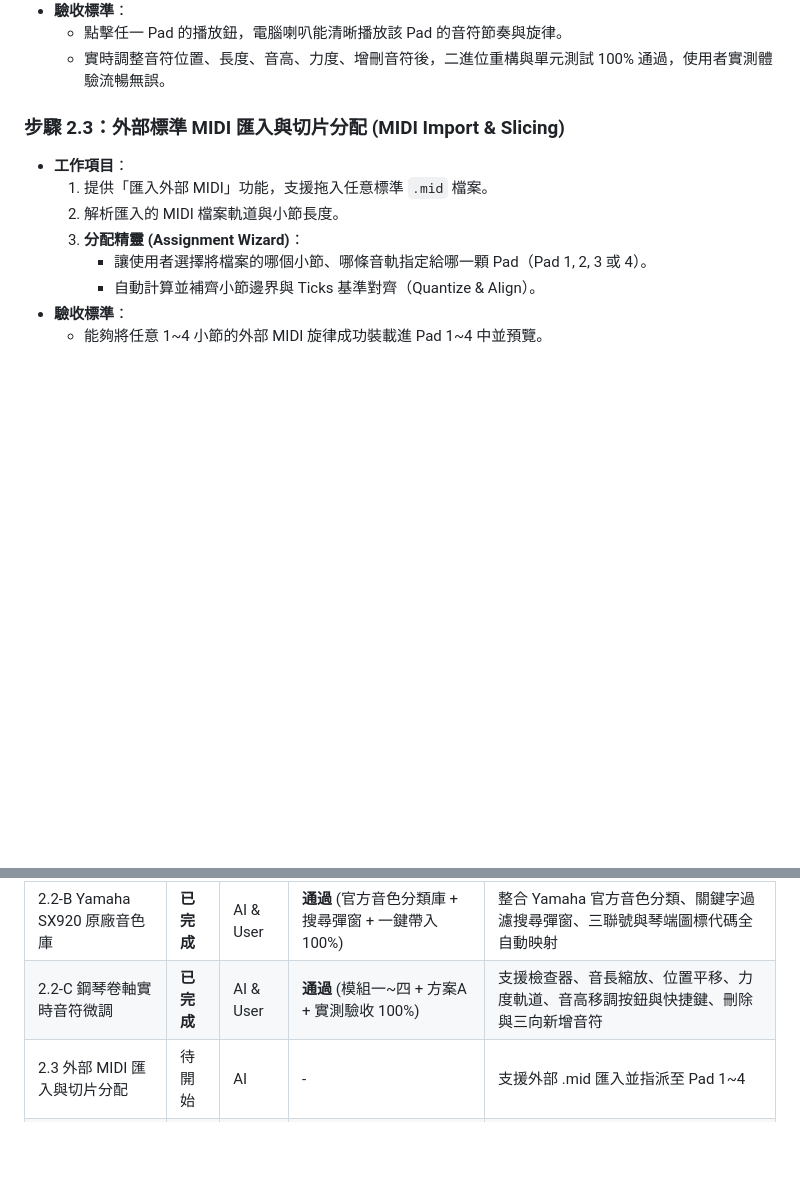
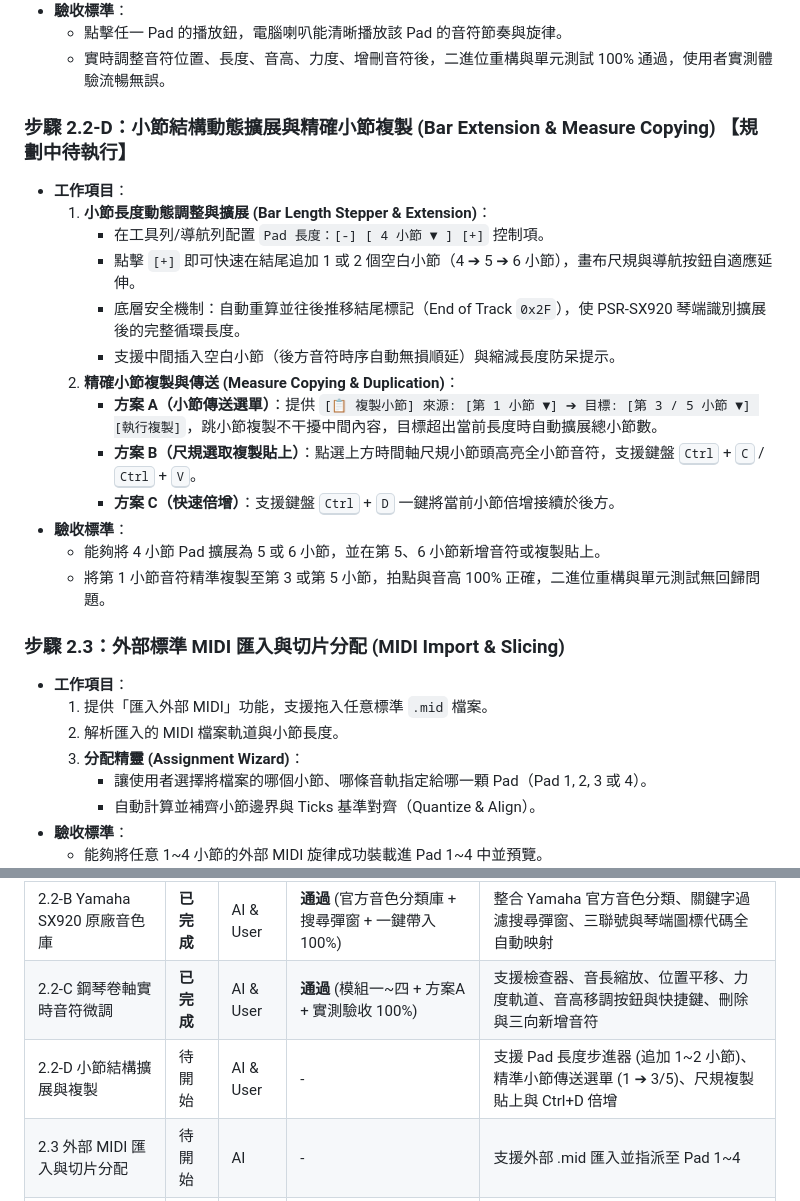
Before and after one commit to CMChen59/Yamaha-Midi-Edit, a Markdown page: PHASE_2_PLAN.md, 2 parts joined by grey strips. GitHub-like rendering; blank space fills up the shorter version.

Commit message:
docs: add Step 2.2-D for bar extension and measure copying into execution plan

```diff
--- a/PHASE_2_PLAN.md
+++ b/PHASE_2_PLAN.md
@@ -60,6 +61,21 @@ flowchart TD
 * **驗收標準**：
   - 點擊任一 Pad 的播放鈕，電腦喇叭能清晰播放該 Pad 的音符節奏與旋律。
   - 實時調整音符位置、長度、音高、力度、增刪音符後，二進位重構與單元測試 100% 通過，使用者實測體驗流暢無誤。
+
+### 步驟 2.2-D：小節結構動態擴展與精確小節複製 (Bar Extension & Measure Copying) 【規劃中待執行】
+* **工作項目**：
+  1. **小節長度動態調整與擴展 (Bar Length Stepper & Extension)**：
+     - 在工具列/導航列配置 `Pad 長度：[-] [ 4 小節 ▼ ] [+]` 控制項。
+     - 點擊 `[+]` 即可快速在結尾追加 1 或 2 個空白小節（4 ➔ 5 ➔ 6 小節），畫布尺規與導航按鈕自適應延伸。
+     - 底層安全機制：自動重算並往後推移結尾標記（End of Track `0x2F`），使 PSR-SX920 琴端識別擴展後的完整循環長度。
+     - 支援中間插入空白小節（後方音符時序自動無損順延）與縮減長度防呆提示。
+  2. **精確小節複製與傳送 (Measure Copying & Duplication)**：
+     - **方案 A（小節傳送選單）**：提供 `[📋 複製小節] 來源: [第 1 小節 ▼] ➔ 目標: [第 3 / 5 小節 ▼] [執行複製]`，跳小節複製不干擾中間內容，目標超出當前長度時自動擴展總小節數。
+     - **方案 B（尺規選取複製貼上）**：點選上方時間軸尺規小節頭高亮全小節音符，支援鍵盤 <kbd>Ctrl</kbd> + <kbd>C</kbd> / <kbd>Ctrl</kbd> + <kbd>V</kbd>。
+     - **方案 C（快速倍增）**：支援鍵盤 <kbd>Ctrl</kbd> + <kbd>D</kbd> 一鍵將當前小節倍增接續於後方。
+* **驗收標準**：
+  - 能夠將 4 小節 Pad 擴展為 5 或 6 小節，並在第 5、6 小節新增音符或複製貼上。
+  - 將第 1 小節音符精準複製至第 3 或第 5 小節，拍點與音高 100% 正確，二進位重構與單元測試無回歸問題。
 
 ### 步驟 2.3：外部標準 MIDI 匯入與切片分配 (MIDI Import & Slicing)
 * **工作項目**：
@@ -107,6 +123,7 @@ flowchart TD
 | 2.2-A 瀏覽器內即時試聽引擎 | **已完成** | AI & User | **通過** (Web Audio 多樂器合成 + 走帶游標 + 單元測試 100%) | 支援 Pad 卡片一鍵試聽、即時走帶雷射指針、發光音符、BPM 速度切換與 Web MIDI 直連支援 |
 | 2.2-B Yamaha SX920 原廠音色庫 | **已完成** | AI & User | **通過** (官方音色分類庫 + 搜尋彈窗 + 一鍵帶入 100%) | 整合 Yamaha 官方音色分類、關鍵字過濾搜尋彈窗、三聯號與琴端圖標代碼全自動映射 |
 | 2.2-C 鋼琴卷軸實時音符微調 | **已完成** | AI & User | **通過** (模組一~四 + 方案A + 實測驗收 100%) | 支援檢查器、音長縮放、位置平移、力度軌道、音高移調按鈕與快捷鍵、刪除與三向新增音符 |
+| 2.2-D 小節結構擴展與複製 | 待開始 | AI & User | - | 支援 Pad 長度步進器 (追加 1~2 小節)、精準小節傳送選單 (1 ➔ 3/5)、尺規複製貼上與 Ctrl+D 倍增 |
 | 2.3 外部 MIDI 匯入與切片分配 | 待開始 | AI | - | 支援外部 .mid 匯入並指派至 Pad 1~4 |
 | 2.4 Yamaha PAD 二進位合成器 | 待開始 | AI | - | 自動排版時間軸、生成控制標籤與 CASM |
 | 2.5 端對端測試與回歸防護 | 待開始 | AI & User | - | 全套測試 100% 通過與實機驗收準備 |
```
Also changed, not shown: other parts of PHASE_2_PLAN.md (+3 -2 lines), PROJECT_PLAN.md (+1 -0 lines).
